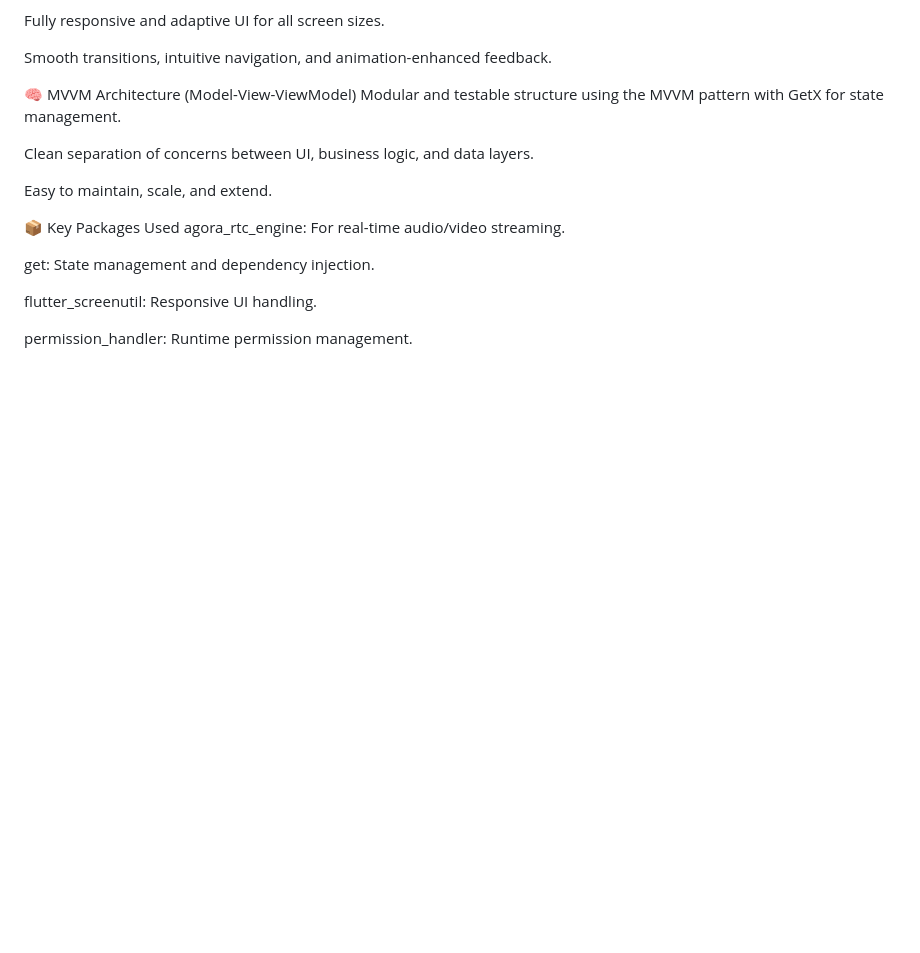
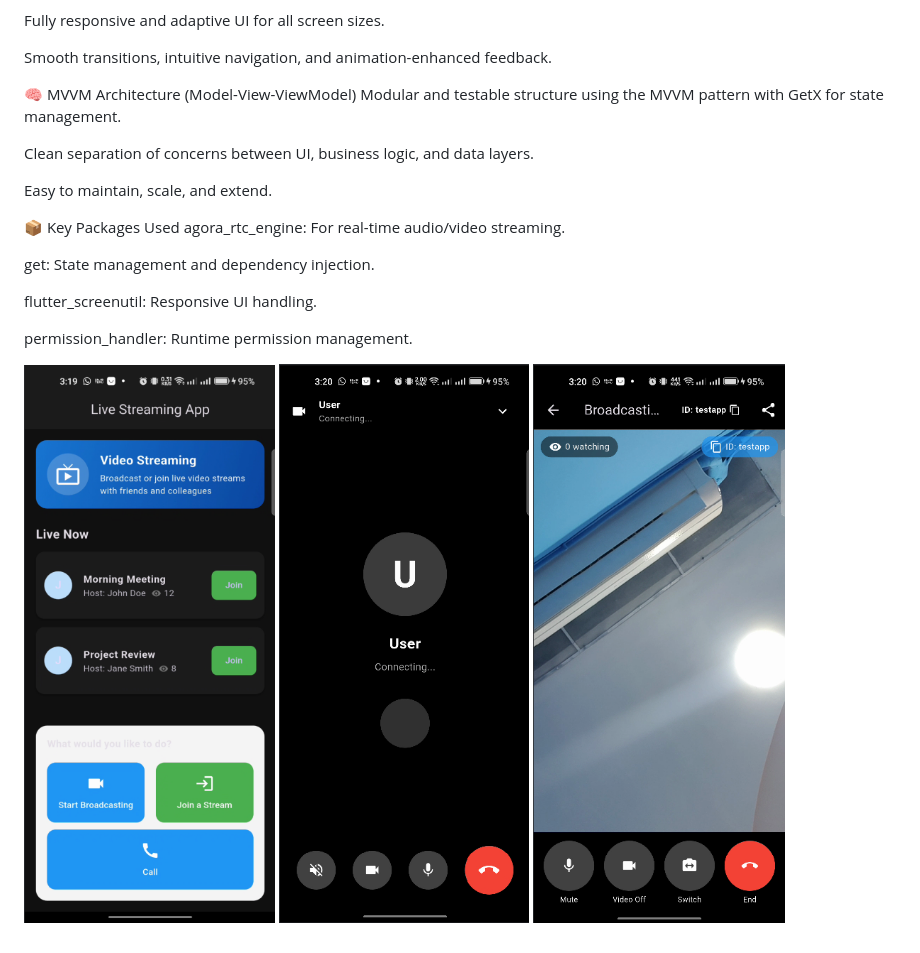
Before and after one commit to Umaiir11/Live_Stream_App, a Markdown page: README.md, the part around the change. Drawn GitHub-style; pictures changed too: img.png (added), img_1.png (added), img_2.png (added); blank space fills up the shorter version.

Commit message:
live streaming

```diff
--- a/README.md
+++ b/README.md
@@ -40,3 +40,8 @@ get: State management and dependency injection.
 flutter_screenutil: Responsive UI handling.
 
 permission_handler: Runtime permission management.
+
+
+![img.png](img.png)
+![img_1.png](img_1.png)
+![img_2.png](img_2.png)
```
